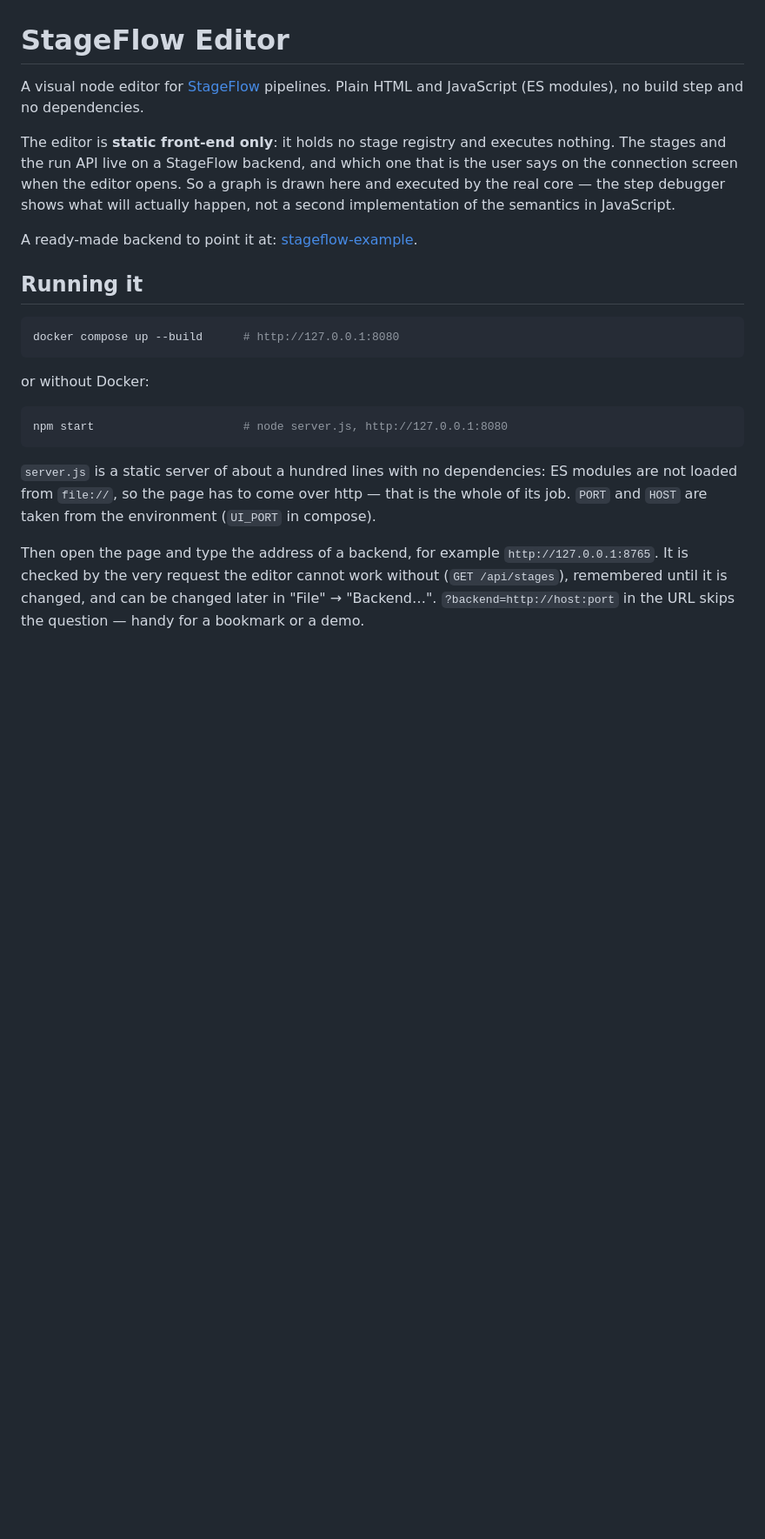
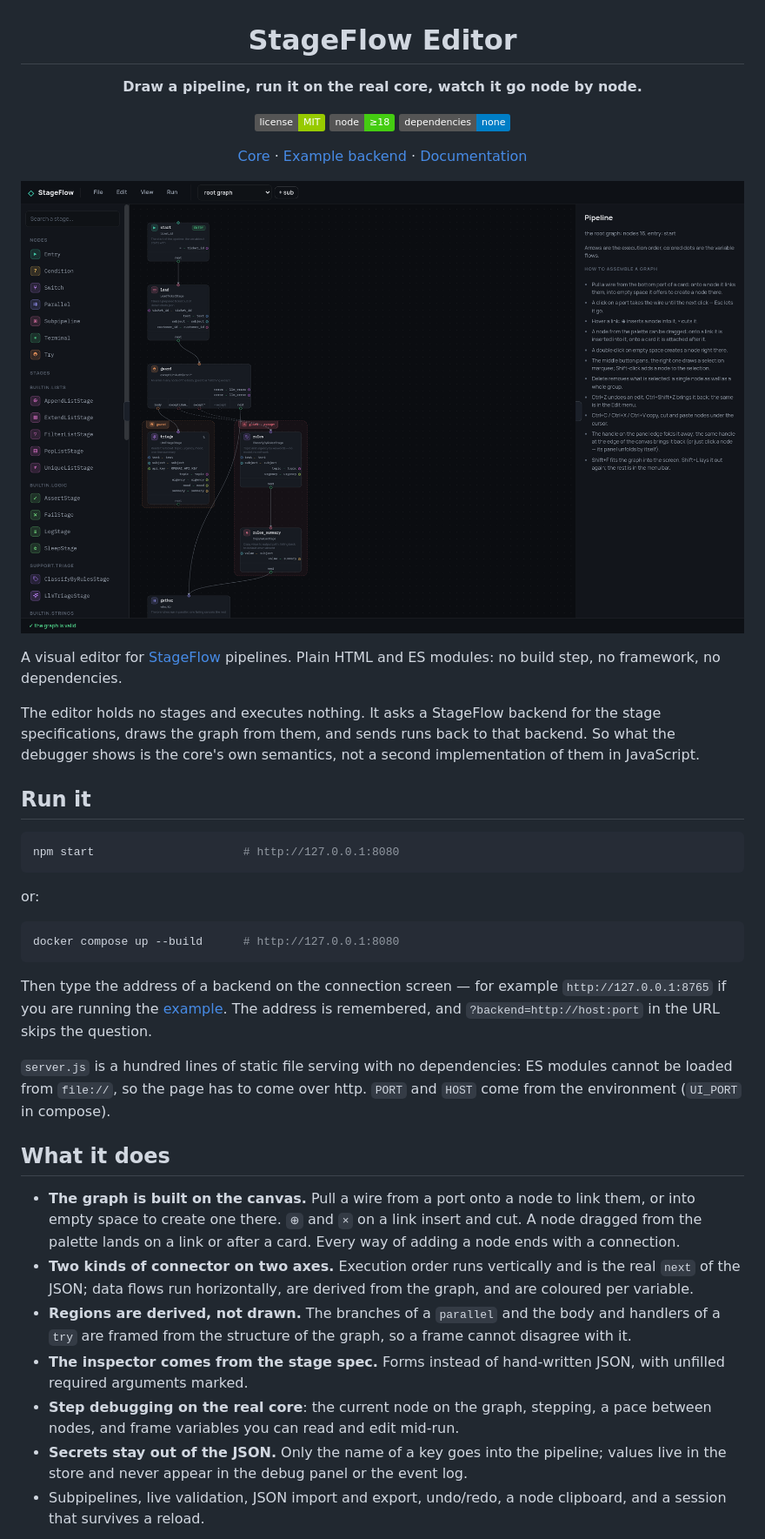
Before and after one commit to leo-need-more-coffee/stageflow-ui, a Markdown page: README.md, the part around one of its changes. Shown at 87% size. GitHub-like rendering; pictures changed too: docs/img/editor.png (added); badges without logos; blank space fills up the shorter version.

````diff
--- a/README.md
+++ b/README.md
@@ -1,39 +3,69 @@
 # StageFlow Editor
 
-A visual node editor for [StageFlow](https://github.com/leo-need-more-coffee/stageflow)
-pipelines. Plain HTML and JavaScript (ES modules), no build step and no
+**Draw a pipeline, run it on the real core, watch it go node by node.**
+
+[![license](https://img.shields.io/badge/license-MIT-green)](LICENSE)
+[![node](https://img.shields.io/badge/node-%E2%89%A518-brightgreen)](package.json)
+[![no dependencies](https://img.shields.io/badge/dependencies-none-blue)](package.json)
+
+[Core](https://github.com/leo-need-more-coffee/stageflow) ·
+[Example backend](https://github.com/leo-need-more-coffee/stageflow-example) ·
+[Documentation](https://leo-need-more-coffee.github.io/stageflow/)
+
+</div>
+
+![The editor with a pipeline open](docs/img/editor.png)
+
+A visual editor for [StageFlow](https://github.com/leo-need-more-coffee/stageflow)
+pipelines. Plain HTML and ES modules: no build step, no framework, no
 dependencies.
 
-The editor is **static front-end only**: it holds no stage registry and
-executes nothing. The stages and the run API live on a StageFlow backend, and
-which one that is the user says on the connection screen when the editor opens.
-So a graph is drawn here and executed by the real core — the step debugger
-shows what will actually happen, not a second implementation of the semantics
-in JavaScript.
+The editor holds no stages and executes nothing. It asks a StageFlow backend
+for the stage specifications, draws the graph from them, and sends runs back
+to that backend. So what the debugger shows is the core's own semantics, not a
+second implementation of them in JavaScript.
 
-A ready-made backend to point it at:
-[stageflow-example](https://github.com/leo-need-more-coffee/stageflow-example).
+## Run it
 
-## Running it
+```bash
+npm start                      # http://127.0.0.1:8080
+```
+
+or:
 
 ```bash
 docker compose up --build      # http://127.0.0.1:8080
 ```
 
-or without Docker:
+Then type the address of a backend on the connection screen — for example
+`http://127.0.0.1:8765` if you are running the
+[example](https://github.com/leo-need-more-coffee/stageflow-example). The
+address is remembered, and `?backend=http://host:port` in the URL skips the
+question.
 
-```bash
-npm start                      # node server.js, http://127.0.0.1:8080
-```
+`server.js` is a hundred lines of static file serving with no dependencies:
+ES modules cannot be loaded from `file://`, so the page has to come over http.
+`PORT` and `HOST` come from the environment (`UI_PORT` in compose).
 
-`server.js` is a static server of about a hundred lines with no dependencies:
-ES modules are not loaded from `file://`, so the page has to come over http —
-that is the whole of its job. `PORT` and `HOST` are taken from the environment
-(`UI_PORT` in compose).
+## What it does
 
-Then open the page and type the address of a backend, for example
-`http://127.0.0.1:8765`. It is checked by the very request the editor cannot
-work without (`GET /api/stages`), remembered until it is changed, and can be
-changed later in "File" → "Backend…". `?backend=http://host:port` in the URL
-skips the question — handy for a bookmark or a demo.
+- **The graph is built on the canvas.** Pull a wire from a port onto a node to
+  link them, or into empty space to create one there. `⊕` and `×` on a link
+  insert and cut. A node dragged from the palette lands on a link or after a
+  card. Every way of adding a node ends with a connection.
+- **Two kinds of connector on two axes.** Execution order runs vertically and
+  is the real `next` of the JSON; data flows run horizontally, are derived from
+  the graph, and are coloured per variable.
+- **Regions are derived, not drawn.** The branches of a `parallel` and the body
+  and handlers of a `try` are framed from the structure of the graph, so a
+  frame cannot disagree with it.
+- **The inspector comes from the stage spec.** Forms instead of hand-written
+  JSON, with unfilled required arguments marked.
+- **Step debugging on the real core**: the current node on the graph, stepping,
+  a pace between nodes, and frame variables you can read and edit mid-run.
+- **Secrets stay out of the JSON.** Only the name of a key goes into the
+  pipeline; values live in the store and never appear in the debug panel or
+  the event log.
+- Subpipelines, live validation, JSON import and export, undo/redo, a node
+  clipboard, and a session that survives a reload.
 
````
Also changed, not shown: other parts of README.md (+20 -51 lines), docs/img/debugger.png (added).
